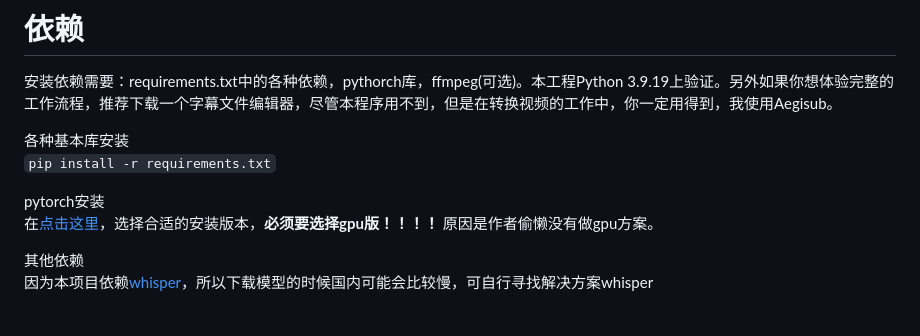
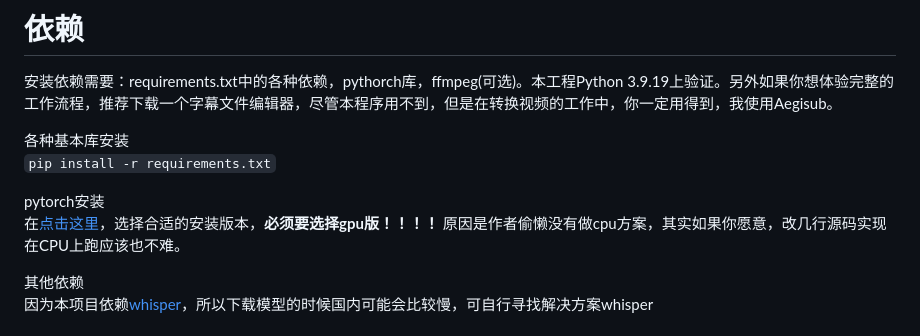
Before and after one commit to sutro-planet/easyvideotrans, a Markdown page: README.md, the part around the change. Rendered like a GitHub page.

```diff
--- a/README.md
+++ b/README.md
@@ -25,7 +25,7 @@ pip install -r requirements.txt
 ``
 
 pytorch安装
-在[点击这里](https://pytorch.org/get-started/locally/)，选择合适的安装版本，**必须要选择gpu版！！！！** 原因是作者偷懒没有做gpu方案。
+在[点击这里](https://pytorch.org/get-started/locally/)，选择合适的安装版本，**必须要选择gpu版！！！！** 原因是作者偷懒没有做cpu方案，其实如果你愿意，改几行源码实现在CPU上跑应该也不难。
 
 其他依赖
 因为本项目依赖[whisper](https://github.com/openai/whisper)，所以下载模型的时候国内可能会比较慢，可自行寻找解决方案whisper
```
